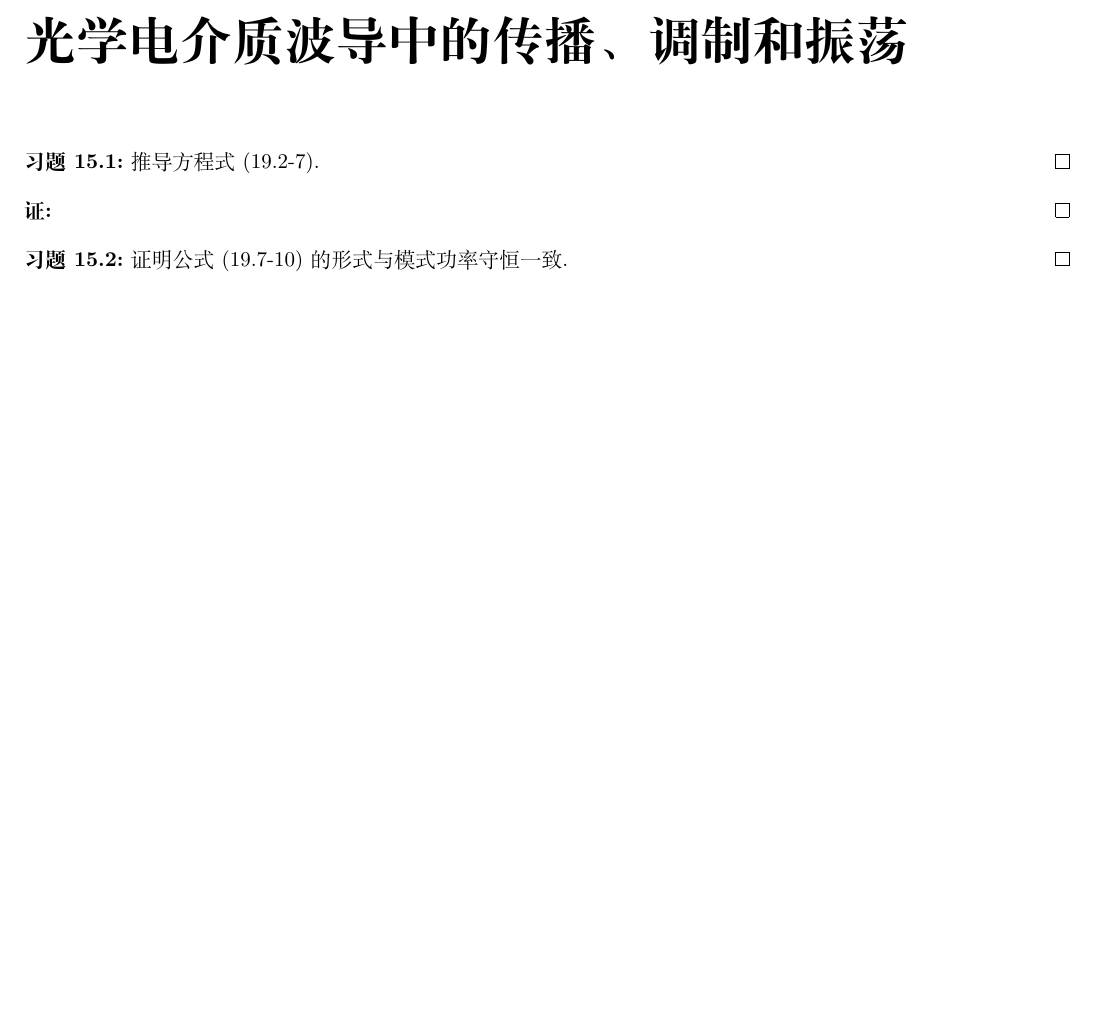
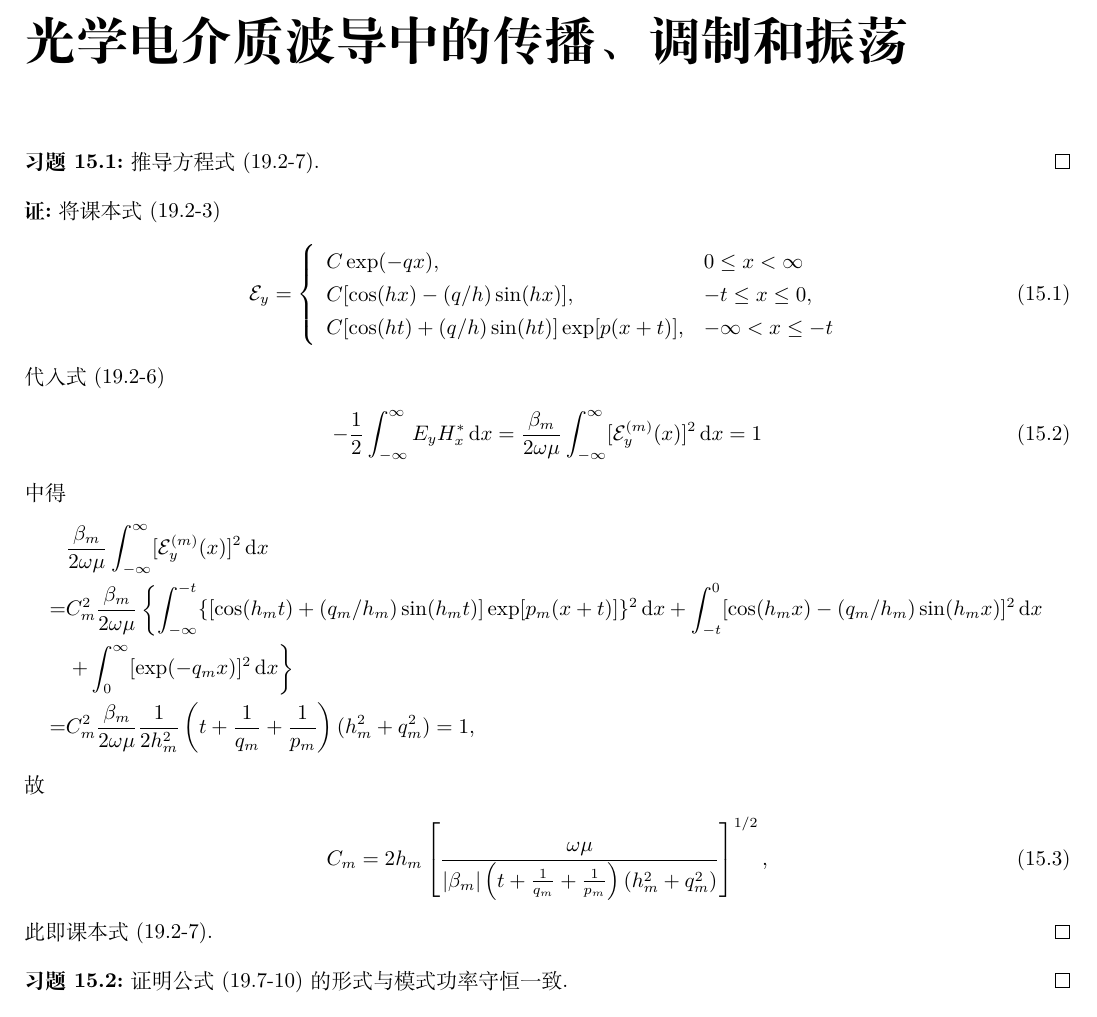
Before and after one commit to Chen-Jialin/Quantum-Electronics-Assignments, a LaTeX document (chap-19.tex): part of page 1 of 2, cut so that both start at the same text, the shorter picture padded with empty space. Compiled offline with XeLaTeX.

Commit message:
19.1 finished

```diff
--- a/chap-19.tex
+++ b/chap-19.tex
@@ -10,7 +10,30 @@
     推导方程式 (19.2-7).
 \end{exe}
 \begin{pf}
-
+    将课本式 (19.2-3)
+    \begin{align}
+        \mathcal{E}_y=\left\{\begin{array}{ll}
+            C\exp(-qx),&0\leq x<\infty\\
+            C[\cos(hx)-(q/h)\sin(hx)],&-t\leq x\leq 0,\\
+            C[\cos(ht)+(q/h)\sin(ht)]\exp[p(x+t)],&-\infty<x\leq-t
+        \end{array}\right.
+    \end{align}
+    代入式 (19.2-6)
+    \begin{align}
+        -\frac{1}{2}\int_{-\infty}^{\infty}E_yH_x^*\,\mathrm{d}x=\frac{\beta_m}{2\omega\mu}\int_{-\infty}^{\infty}[\mathcal{E}_y^{(m)}(x)]^2\,\mathrm{d}x=1
+    \end{align}
+    中得
+    \begin{align}
+        \notag&\frac{\beta_m}{2\omega\mu}\int_{-\infty}^{\infty}[\mathcal{E}_y^{(m)}(x)]^2\,\mathrm{d}x\\
+        \notag=&C_m^2\frac{\beta_m}{2\omega\mu}\left\{\int_{-\infty}^{-t}\{[\cos(h_mt)+(q_m/h_m)\sin(h_mt)]\exp[p_m(x+t)]\}^2\,\mathrm{d}x+\int_{-t}^0[\cos(h_mx)-(q_m/h_m)\sin(h_mx)]^2\,\mathrm{d}x\right.\\
+        \notag&\left.+\int_0^{\infty}[\exp(-q_mx)]^2\,\mathrm{d}x\right\}\\
+        \notag=&C_m^2\frac{\beta_m}{2\omega\mu}\frac{1}{2h_m^2}\left(t+\frac{1}{q_m}+\frac{1}{p_m}\right)(h_m^2+q_m^2)=1,
+    \end{align}
+    故
+    \begin{align}
+        C_m=2h_m\left[\frac{\omega\mu}{\abs{\beta_m}\left(t+\frac{1}{q_m}+\frac{1}{p_m}\right)(h_m^2+q_m^2)}\right]^{1/2},
+    \end{align}
+    此即课本式 (19.2-7).
 \end{pf}
 
 \begin{exe}
```
